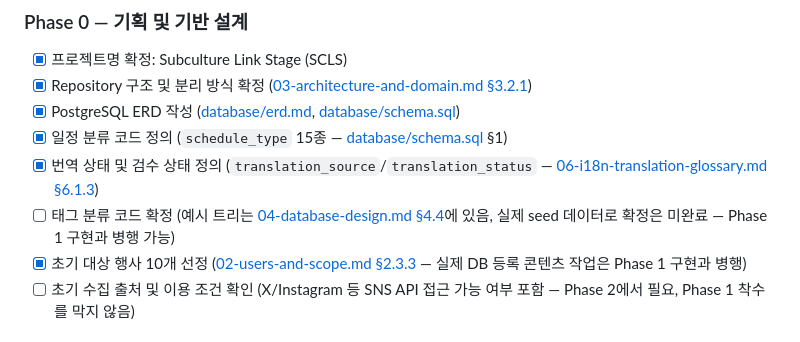
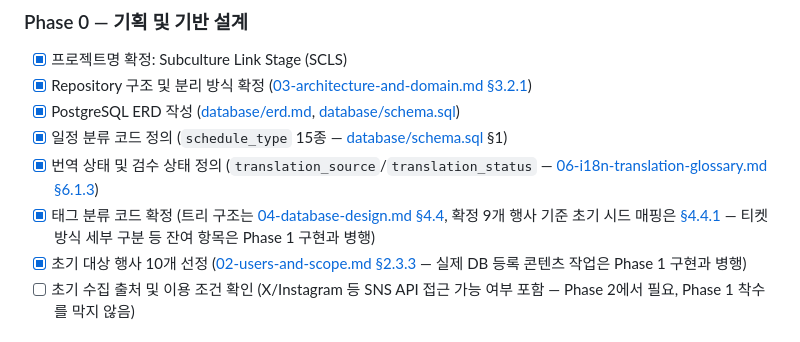
Before and after one commit to SOIV/subculture_link_stage, a Markdown page: docs/plan/11-roadmap-and-success.md, the part around the change. Rendered like a GitHub page.

```diff
--- a/docs/plan/11-roadmap-and-success.md
+++ b/docs/plan/11-roadmap-and-success.md
@@ -11,7 +11,7 @@
 - [x] PostgreSQL ERD 작성 ([database/erd.md](database/erd.md), [database/schema.sql](database/schema.sql))
 - [x] 일정 분류 코드 정의 (`schedule_type` 15종 — [database/schema.sql](database/schema.sql) §1)
 - [x] 번역 상태 및 검수 상태 정의 (`translation_source`/`translation_status` — [06-i18n-translation-glossary.md §6.1.3](06-i18n-translation-glossary.md#613-번역-출처-및-상태))
-- [ ] 태그 분류 코드 확정 (예시 트리는 [04-database-design.md §4.4](04-database-design.md#44-태그-구조)에 있음, 실제 seed 데이터로 확정은 미완료 — Phase 1 구현과 병행 가능)
+- [x] 태그 분류 코드 확정 (트리 구조는 [04-database-design.md §4.4](04-database-design.md#44-태그-구조), 확정 9개 행사 기준 초기 시드 매핑은 [§4.4.1](04-database-design.md#441-초기-시드-매핑-확정-9개-행사-기준) — 티켓 방식 세부 구분 등 잔여 항목은 Phase 1 구현과 병행)
 - [x] 초기 대상 행사 10개 선정 ([02-users-and-scope.md §2.3.3](02-users-and-scope.md#233-초기-대상-행사-시리즈-확정) — 실제 DB 등록 콘텐츠 작업은 Phase 1 구현과 병행)
 - [ ] 초기 수집 출처 및 이용 조건 확인 (X/Instagram 등 SNS API 접근 가능 여부 포함 — Phase 2에서 필요, Phase 1 착수를 막지 않음)
 
```
Also changed, not shown: docs/plan/04-database-design.md (+20 -0 lines).
